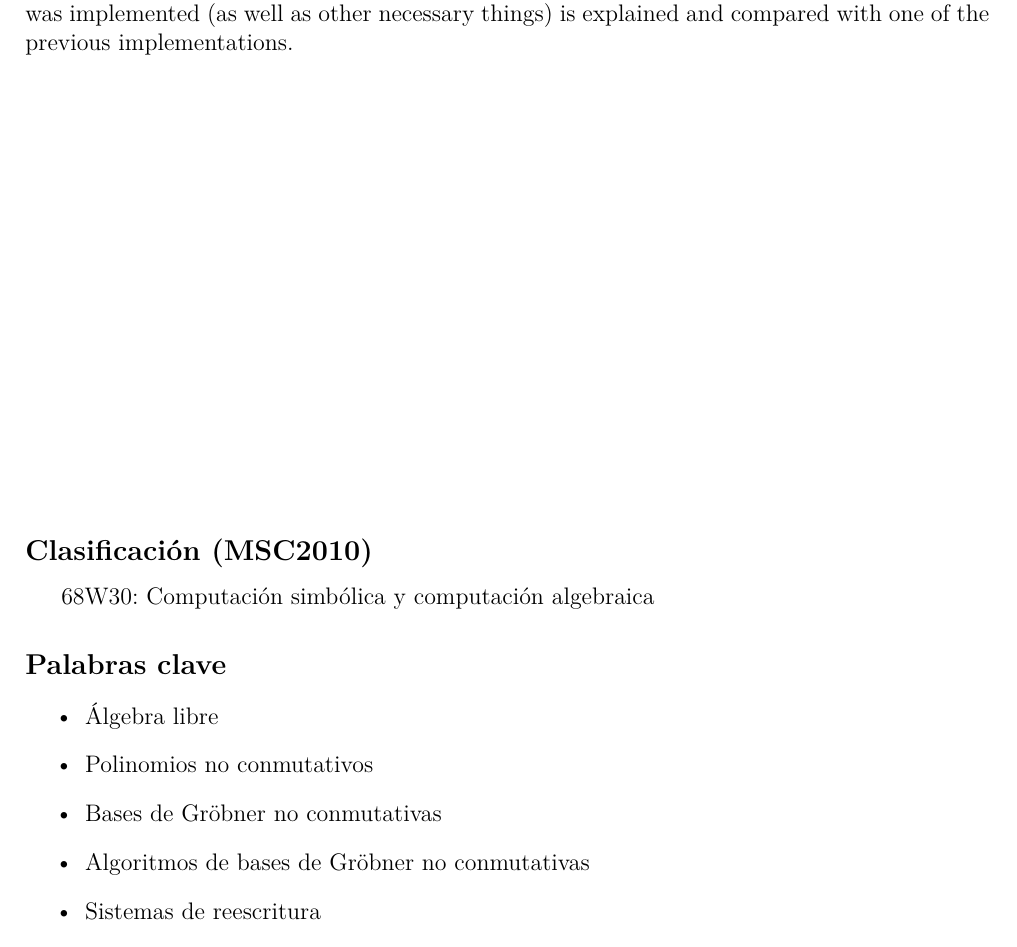
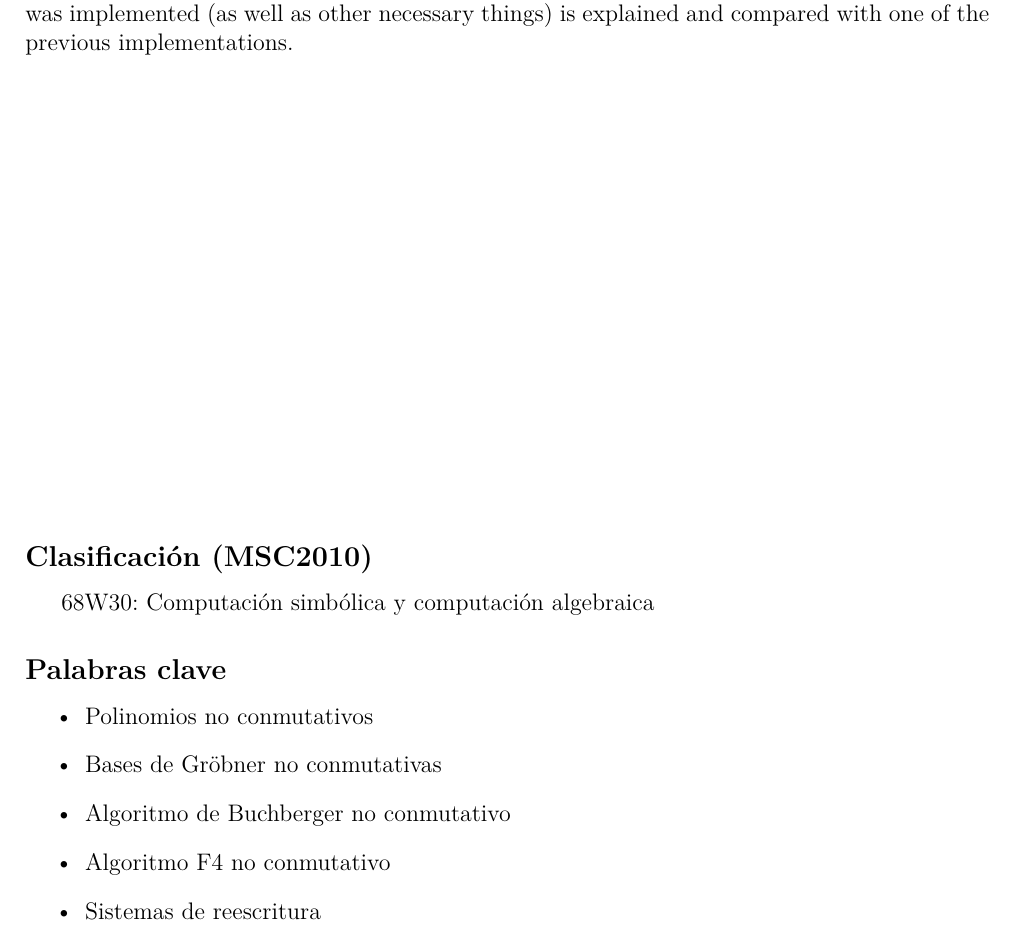
Before and after one commit to IvanRenison/Tesis-Licenciatura, a LaTeX thesis (Tesis.tex): part of page 2 of 55, cut so that both start at the same text. Compiled offline with XeLaTeX.

Commit message:
Cambio palabras clave

```diff
--- a/Tesis.tex
+++ b/Tesis.tex
@@ -136,10 +136,10 @@
   pdfauthor = {Iván Ariel Renison},        % Autor del documento
   pdfsubject = {Computación simbólica y computación algebraica},         % Asunto o tema del documento
   pdfkeywords = {
-    Álgebra libre,
     Polinomios no conmutativos,
     Bases de Gröbner no conmutativas,
-    Algoritmos de bases de Gröbner no conmutativas,
+    Algoritmo de Buchberger no conmutativo,
+    Algoritmo F4 no conmutativo,
     Sistemas de reescritura,
     Implementación
   }, % Palabras clave
@@ -174,10 +174,10 @@ In the first chapters a complete mathematical explanation of the subject is prov
 \subsection*{Palabras clave}
 
 \begin{itemize}
-  \item Álgebra libre
   \item Polinomios no conmutativos
   \item Bases de Gröbner no conmutativas
-  \item Algoritmos de bases de Gröbner no conmutativas
+  \item Algoritmo de Buchberger no conmutativo
+  \item Algoritmo F4 no conmutativo
   \item Sistemas de reescritura
   \item Implementación
 \end{itemize}
```
